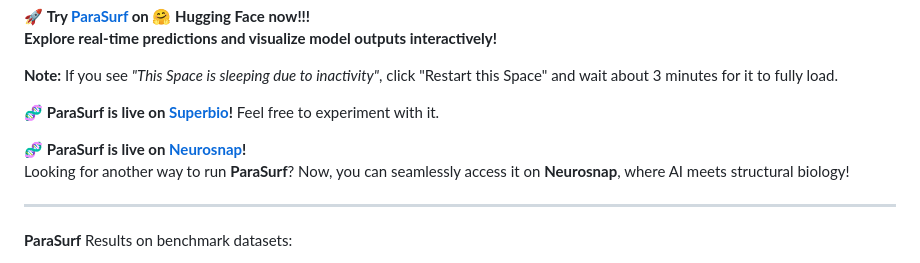
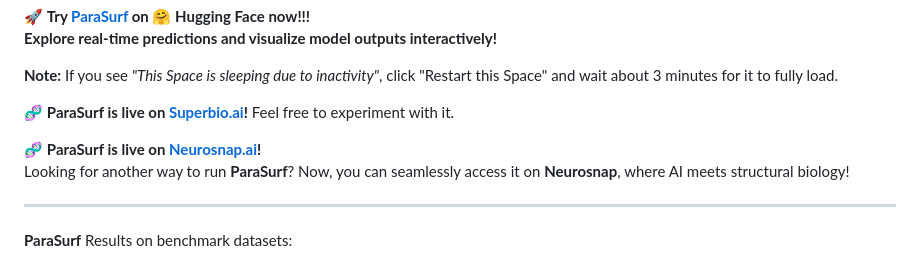
Before and after one commit to aggelos-michael-papadopoulos/ParaSurf, a Markdown page: README.md, the part around the change. Drawn GitHub-style.

Commit message:
update README on US spin-offs integration

```diff
--- a/README.md
+++ b/README.md
@@ -23,10 +23,10 @@ ParaSurf is a state-of-the-art surface-based deep learning model for predicting
 
 **Note:** If you see *"This Space is sleeping due to inactivity"*, click "Restart this Space" and wait about 3 minutes for it to fully load.
 
-🧬 **ParaSurf is live on [Superbio](https://app.superbio.ai/apps/67c5d70367f35115b8de2693)!**
+🧬 **ParaSurf is live on [Superbio.ai](https://app.superbio.ai/apps/67c5d70367f35115b8de2693)!**
 Feel free to experiment with it.
 
-🧬 **ParaSurf is live on [Neurosnap](https://neurosnap.ai/service/ParaSurf)!**
+🧬 **ParaSurf is live on [Neurosnap.ai](https://neurosnap.ai/service/ParaSurf)!**
 Looking for another way to run **ParaSurf**? Now, you can seamlessly access it on **Neurosnap**, where AI meets structural biology!
 
  ---
```
